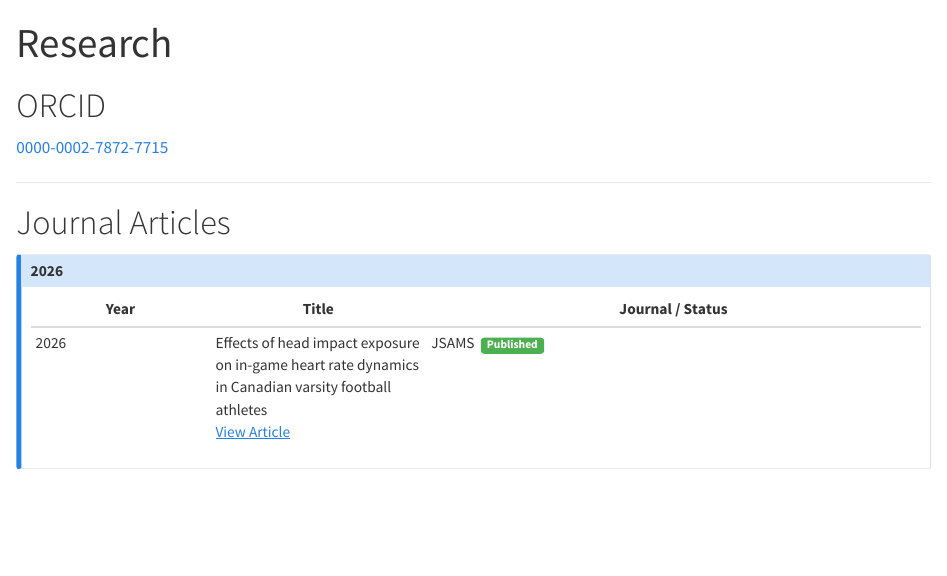
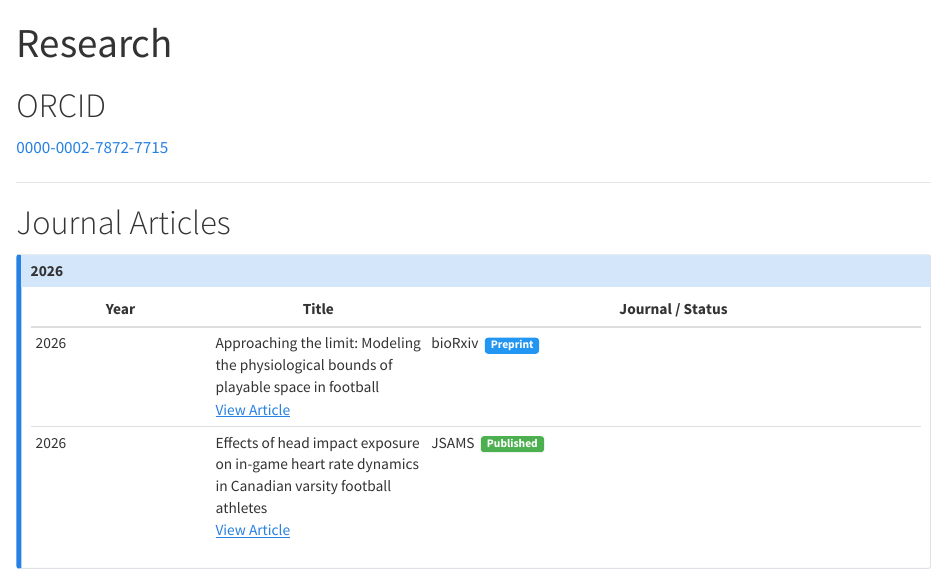
Before and after one commit to abdulzaf/abdulzaf, a Quarto document (research.qmd): the page in a window 1100 px wide, from its top. Rendered offline with R 4.5, knitr and Pandoc in place of Quarto, with nearby package versions.

Commit message:
added preprint

```diff
--- a/research.qmd
+++ b/research.qmd
@@ -37,6 +37,7 @@ page-layout: article
 ## 2026
 | Year | Title | Journal / Status |
 |------|-------|----------------|
+| 2026 | Approaching the limit: Modeling the physiological bounds of playable space in football <br/> [View Article](https://www.biorxiv.org/content/10.64898/2026.07.04.736520v1) | bioRxiv <span class="badge badge-preprint">Preprint</span> |
 | 2026 | Effects of head impact exposure on in-game heart rate dynamics in Canadian varsity football athletes <br/> [View Article](https://doi.org/10.1016/j.jsams.2026.05.001) | JSAMS <span class="badge badge-published">Published</span> |
 :::
 
```
Also changed, not shown: docs/search.json, 1 other file.
